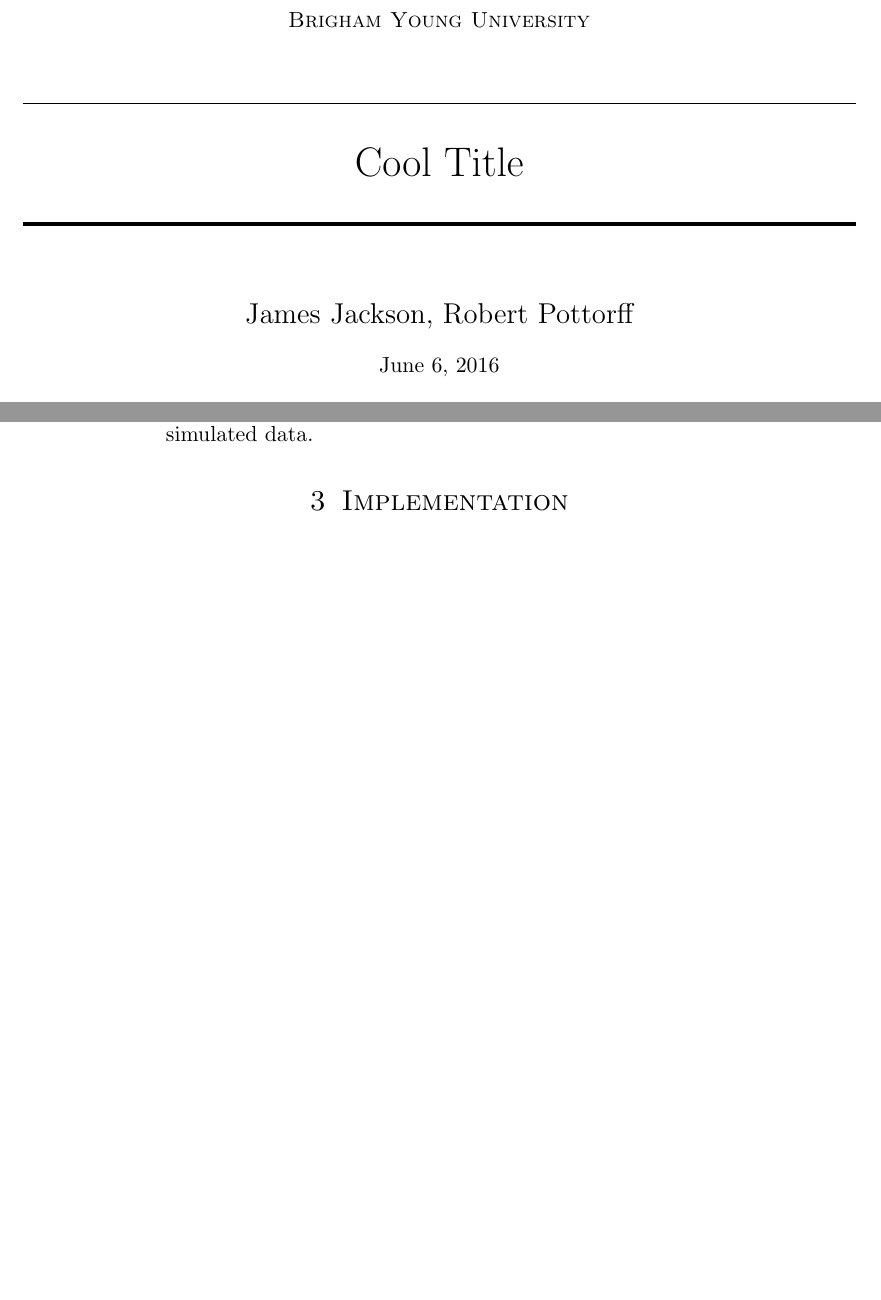
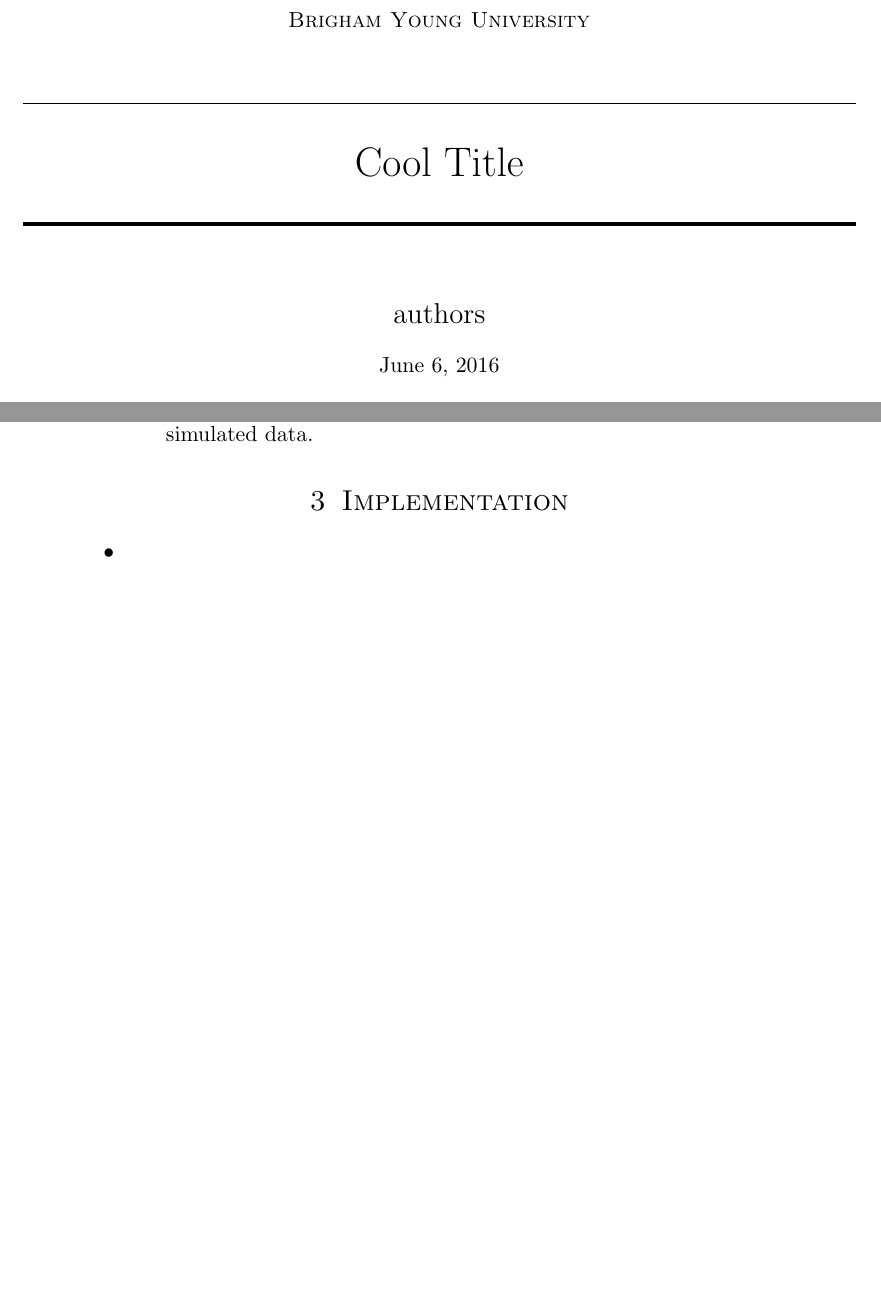
Before and after one commit to superjax/NNOA, a LaTeX document (outline.tex): two parts of pages 1 and 2 of 2, joined at a grey line, cut so that both start at the same text. Compiled offline with pdfLaTeX.

Commit message:
author stuff

```diff
--- a/outline.tex
+++ b/outline.tex
@@ -34,7 +34,7 @@
 \horrule{2pt} \\[0.5cm] % Thick bottom horizontal rule
 }
 
-\author{James Jackson, Robert Pottorff} % Your name
+\author{authors} % Your name
 
 \date{\normalsize\today} % Today's date or a custom date
 
@@ -95,6 +95,9 @@
 \end{itemize}
 
 \section{Implementation}
+\begin{itemize}
+	\item
+\end{itemize}
 
 
 
```
